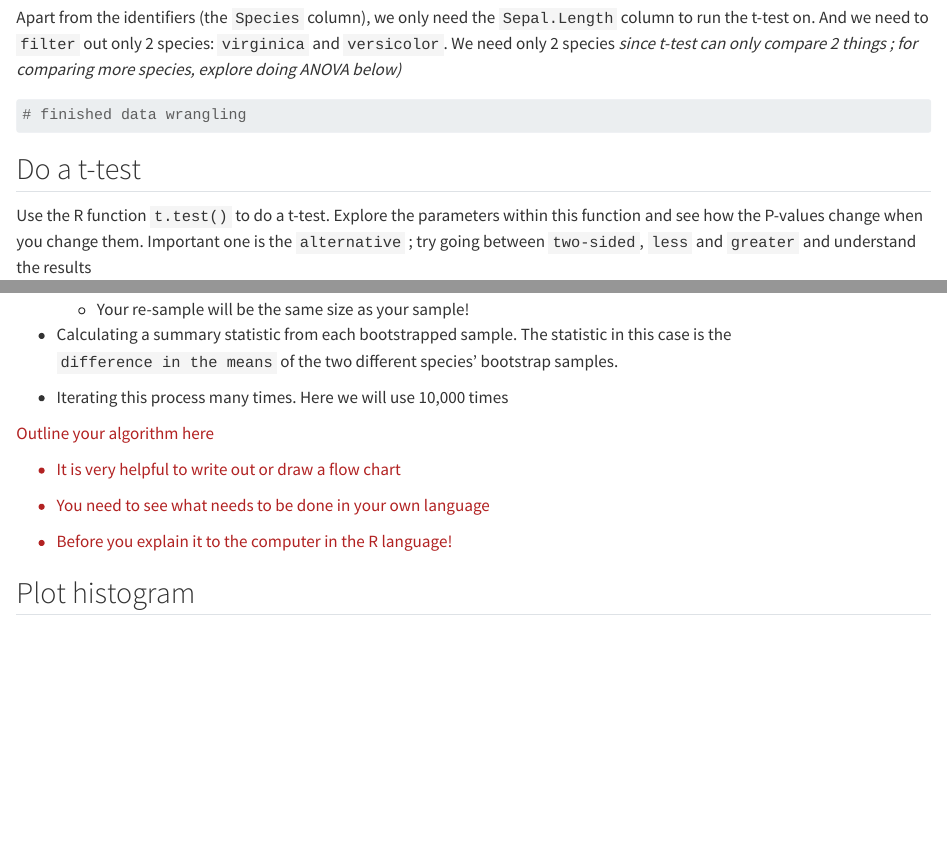
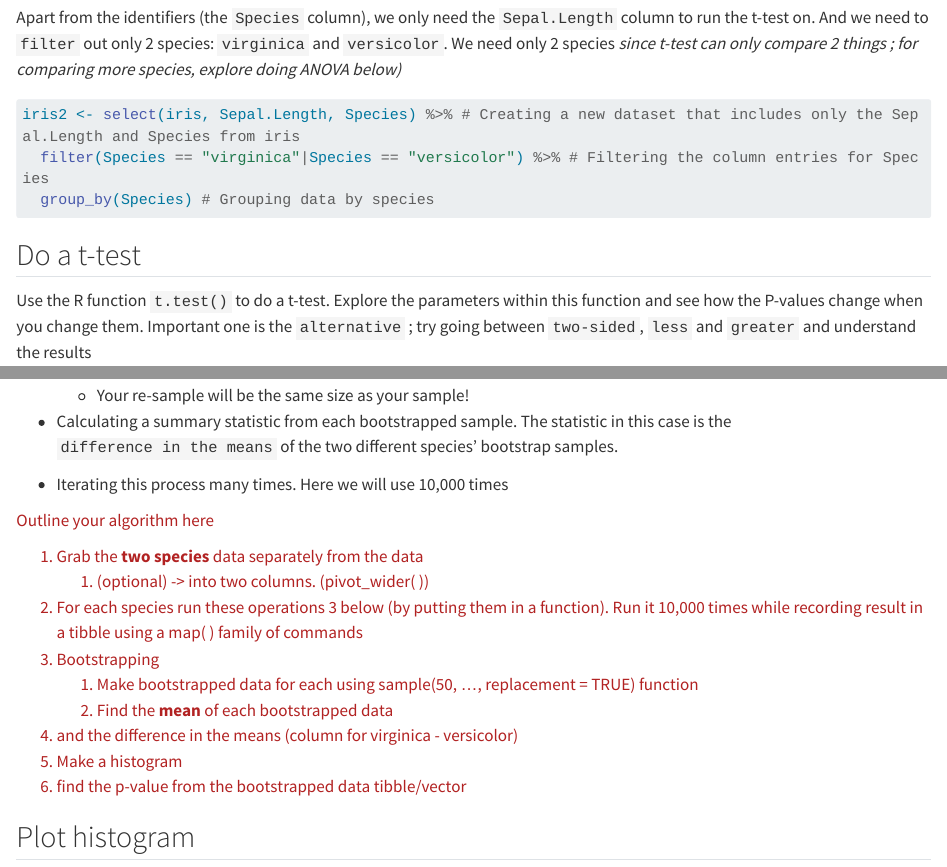
Before and after one commit to JustinKim91/BIOS_338, a Quarto document (class17_t-test_bootstrapping.qmd): the page in a window 1100 px wide, from 780 px down, and a second part further down, joined at a grey line. Rendered offline with R 4.5, knitr and Pandoc in place of Quarto, with nearby package versions; some code elsewhere in the file could not run offline; long lines of code are wrapped.

Commit message:
Bootstrapping

````diff
--- a/class17_t-test_bootstrapping.qmd
+++ b/class17_t-test_bootstrapping.qmd
@@ -38,15 +38,19 @@ iris <- iris # get dataset into environment
 Apart from the identifiers (the `Species` column), we only need the `Sepal.Length` column to run the t-test on. And we need to `filter` out only 2 species: `virginica` and `versicolor`. We need only 2 species *since t-test can only compare 2 things ; for comparing more species, explore doing ANOVA below)*
 
 ```{r data-wrangle}
-# finished data wrangling
+
+iris2 <- select(iris, Sepal.Length, Species) %>% # Creating a new dataset that includes only the Sepal.Length and Species from iris
+  filter(Species == "virginica"|Species == "versicolor") %>% # Filtering the column entries for Species
+  group_by(Species) # Grouping data by species
+
 ```
 
 ## Do a t-test
 
 Use the R function `t.test()` to do a t-test. Explore the parameters within this function and see how the P-values change when you change them. Important one is the `alternative` ; try going between `two-sided`, `less` and `greater` and understand the results
 
-```{r}
-
+```{r two-sided-t}
+t.test(Sepal.Length )
 ```
 
 ### Try doing ANOVA on all 3 species!
@@ -70,11 +74,15 @@ Remember: Bootstrapping involves -
 ::: {.span style="color: firebrick"}
 Outline your algorithm here
 
--   It is very helpful to write out or draw a flow chart
-
--   You need to see what needs to be done in your own language
-
--   Before you explain it to the computer in the R language!
+1.  Grab the **two species** data separately from the data
+    1.  (optional) -\> into two columns. (pivot_wider( ))
+2.  For each species run these operations 3 below (by putting them in a function). Run it 10,000 times while recording result in a tibble using a map( ) family of commands
+3.  Bootstrapping
+    1.  Make bootstrapped data for each using sample(50, ..., replacement = TRUE) function
+    2.  Find the **mean** of each bootstrapped data
+4.  and the difference in the means (column for virginica - versicolor)
+5.  Make a histogram
+6.  find the p-value from the bootstrapped data tibble/vector
 :::
 
 ```{r bootstrapping}
````
